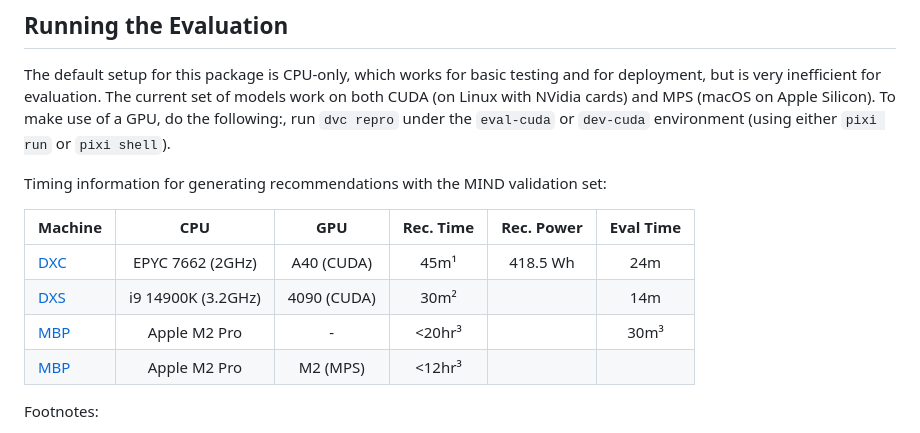
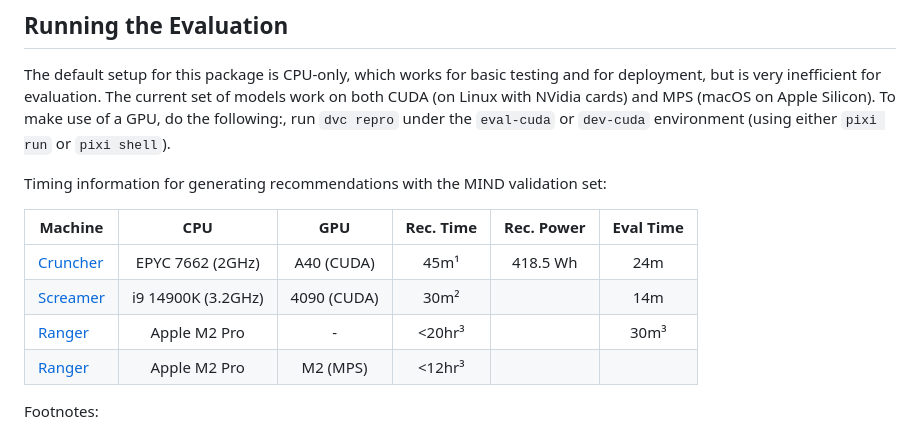
Before and after one commit to CCRI-POPROX/poprox-recommender, a Markdown page: README.md, the part around one of its changes. GitHub-like rendering.

Commit message:
rename machines

```diff
--- a/README.md
+++ b/README.md
@@ -248,10 +248,10 @@ Silicon).  To make use of a GPU, do the following:, run `dvc repro` under the
 
 Timing information for generating recommendations with the MIND validation set:
 
-| Machine | CPU                | GPU         | Rec. Time | Rec. Power | Eval Time |
-| ------- | :----------------: | :---------: | :-------: | :--------: | :-------: |
-| [DXC][] | EPYC 7662 (2GHz)   | A40 (CUDA)  | 45m¹      | 418.5 Wh   | 24m       |
-| [DXS][] | i9 14900K (3.2GHz) | 4090 (CUDA) | 30m²      |            | 14m       |
-| [MBP][] | Apple M2 Pro       | -           | <20hr³    |            | 30m³      |
-| [MBP][] | Apple M2 Pro       | M2 (MPS)    | <12hr³    |            |           |
+| Machine      | CPU                | GPU         | Rec. Time | Rec. Power | Eval Time |
+| ------------ | :----------------: | :---------: | :-------: | :--------: | :-------: |
+| [Cruncher][] | EPYC 7662 (2GHz)   | A40 (CUDA)  | 45m¹      | 418.5 Wh   | 24m       |
+| [Screamer][] | i9 14900K (3.2GHz) | 4090 (CUDA) | 30m²      |            | 14m       |
+| [Ranger][]   | Apple M2 Pro       | -           | <20hr³    |            | 30m³      |
+| [Ranger][]   | Apple M2 Pro       | M2 (MPS)    | <12hr³    |            |           |
 
```
Also changed, not shown: other parts of README.md (+3 -3 lines).
